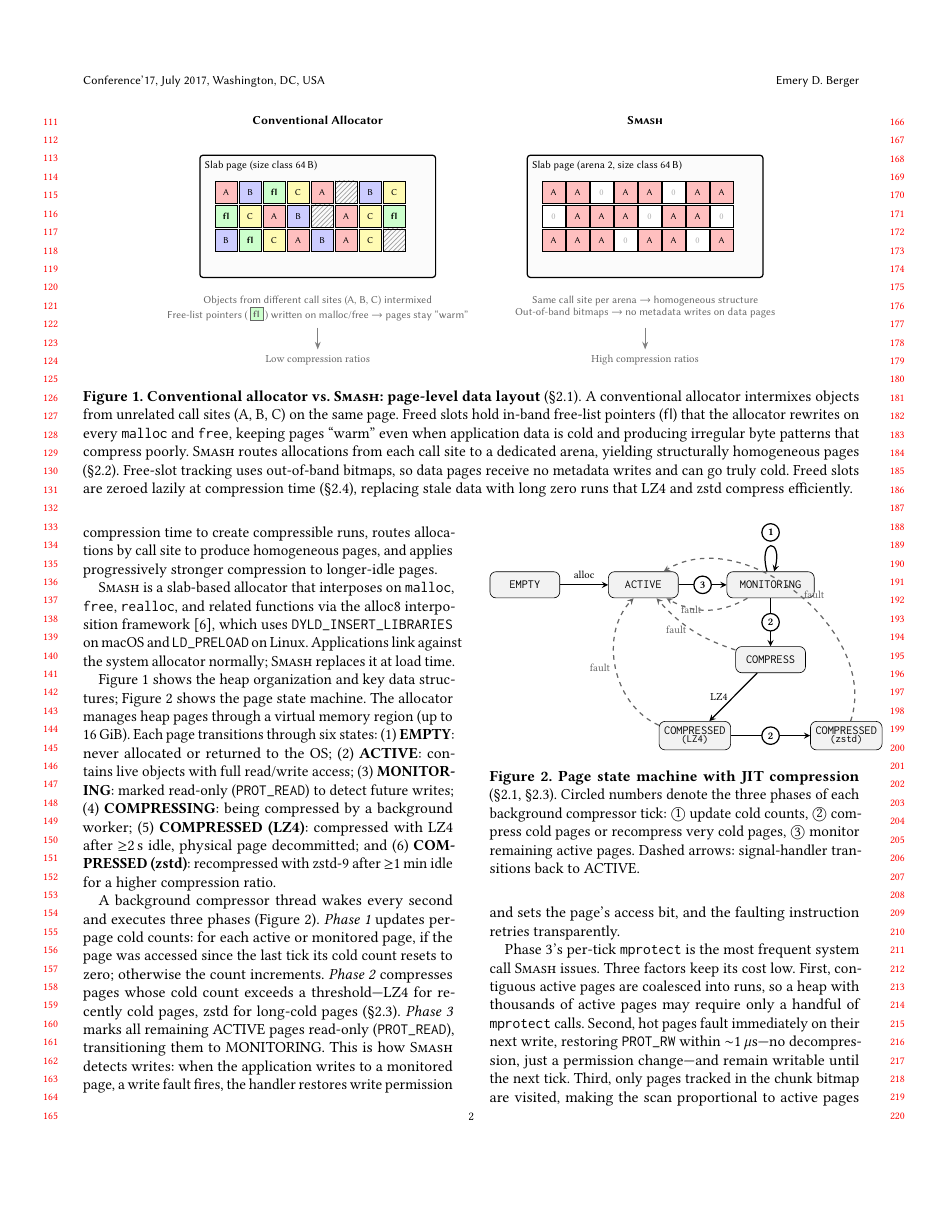
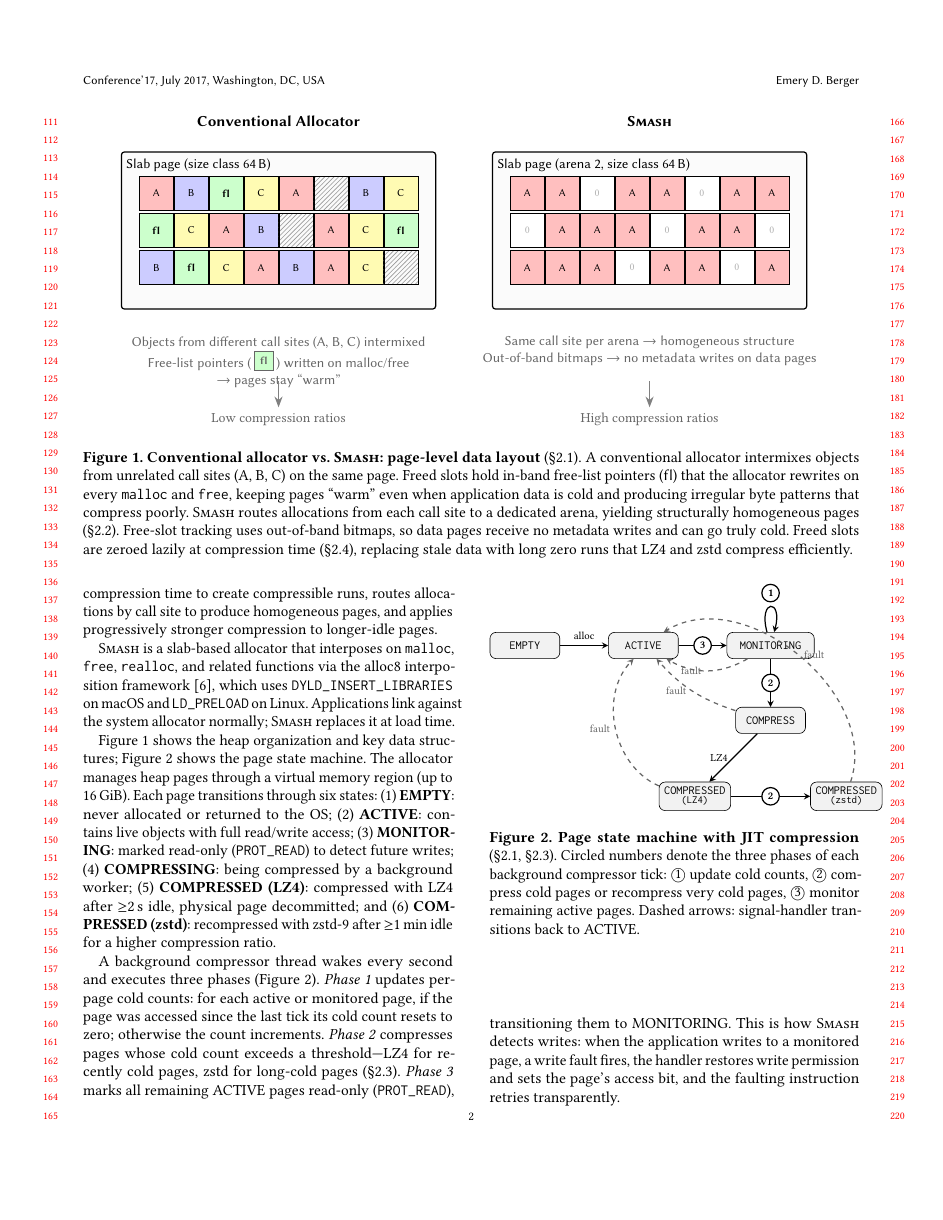
Before and after one commit to emeryberger/smash, a LaTeX paper (paper/paper.tex, which reads paper/fig_heap_org.tex): page 2 of 15. Compiled offline with pdfLaTeX.

Commit message:
Updated figure.

```diff
--- a/paper/fig_heap_org.tex
+++ b/paper/fig_heap_org.tex
@@ -1,114 +1,114 @@
 \begin{figure*}[t!]
 \centering
 \begin{tikzpicture}[
-  slot/.style={draw, minimum width=0.52cm, minimum height=0.52cm,
-               font=\tiny, inner sep=0pt, line width=0.3pt},
+  slot/.style={draw, minimum width=0.78cm, minimum height=0.78cm,
+               font=\scriptsize, inner sep=0pt, line width=0.3pt},
   freed/.style={slot, pattern=north east lines, pattern color=black!40},
-  meta/.style={slot, fill=green!20, font=\tiny\bfseries},
+  meta/.style={slot, fill=green!20, font=\scriptsize\bfseries},
   zeroed/.style={slot, fill=white},
-  lbl/.style={font=\scriptsize\sffamily},
-  heading/.style={font=\footnotesize\sffamily\bfseries},
+  lbl/.style={font=\small\sffamily},
+  heading/.style={font=\normalsize\sffamily\bfseries},
   brace/.style={decorate, decoration={brace, amplitude=4pt, raise=2pt}},
 ]
 
 % ============ LEFT: Conventional allocator ============
-\node[heading] at (0, 2.2) {Conventional Allocator};
+\node[heading] at (0, 2.5) {Conventional Allocator};
 
 % Page box
-\node[draw, thick, rounded corners=2pt, minimum width=5.4cm,
-      minimum height=2.8cm, fill=gray!3] (convbox) at (0, 0) {};
+\node[draw, thick, rounded corners=2pt, minimum width=7.2cm,
+      minimum height=3.6cm, fill=gray!3] (convbox) at (0, 0) {};
 \node[lbl, anchor=north west] at (convbox.north west)
   {\strut Slab page (size class 64\,B)};
 
 % Row 1: mixed live objects from different call sites
-\node[slot, fill=red!25]    at (-2.1, 0.55) {\textsf{A}};
-\node[slot, fill=blue!20]   at (-1.55, 0.55) {\textsf{B}};
-\node[meta]                 at (-1.0, 0.55) {\textsf{fl}};
-\node[slot, fill=yellow!30] at (-0.45, 0.55) {\textsf{C}};
-\node[slot, fill=red!25]    at (0.1, 0.55) {\textsf{A}};
-\node[freed]                at (0.65, 0.55) {};
-\node[slot, fill=blue!20]   at (1.2, 0.55) {\textsf{B}};
-\node[slot, fill=yellow!30] at (1.75, 0.55) {\textsf{C}};
+\node[slot, fill=red!25]    at (-2.8, 0.85) {\textsf{A}};
+\node[slot, fill=blue!20]   at (-2.0, 0.85) {\textsf{B}};
+\node[meta]                 at (-1.2, 0.85) {\textsf{fl}};
+\node[slot, fill=yellow!30] at (-0.4, 0.85) {\textsf{C}};
+\node[slot, fill=red!25]    at (0.4, 0.85) {\textsf{A}};
+\node[freed]                at (1.2, 0.85) {};
+\node[slot, fill=blue!20]   at (2.0, 0.85) {\textsf{B}};
+\node[slot, fill=yellow!30] at (2.8, 0.85) {\textsf{C}};
 
 % Row 2
-\node[meta]                 at (-2.1, 0.0) {\textsf{fl}};
-\node[slot, fill=yellow!30] at (-1.55, 0.0) {\textsf{C}};
-\node[slot, fill=red!25]    at (-1.0, 0.0) {\textsf{A}};
-\node[slot, fill=blue!20]   at (-0.45, 0.0) {\textsf{B}};
-\node[freed]                at (0.1, 0.0) {};
-\node[slot, fill=red!25]    at (0.65, 0.0) {\textsf{A}};
-\node[slot, fill=yellow!30] at (1.2, 0.0) {\textsf{C}};
-\node[meta]                 at (1.75, 0.0) {\textsf{fl}};
+\node[meta]                 at (-2.8, 0.0) {\textsf{fl}};
+\node[slot, fill=yellow!30] at (-2.0, 0.0) {\textsf{C}};
+\node[slot, fill=red!25]    at (-1.2, 0.0) {\textsf{A}};
+\node[slot, fill=blue!20]   at (-0.4, 0.0) {\textsf{B}};
+\node[freed]                at (0.4, 0.0) {};
+\node[slot, fill=red!25]    at (1.2, 0.0) {\textsf{A}};
+\node[slot, fill=yellow!30] at (2.0, 0.0) {\textsf{C}};
+\node[meta]                 at (2.8, 0.0) {\textsf{fl}};
 
 % Row 3
-\node[slot, fill=blue!20]   at (-2.1, -0.55) {\textsf{B}};
-\node[meta]                 at (-1.55, -0.55) {\textsf{fl}};
-\node[slot, fill=yellow!30] at (-1.0, -0.55) {\textsf{C}};
-\node[slot, fill=red!25]    at (-0.45, -0.55) {\textsf{A}};
-\node[slot, fill=blue!20]   at (0.1, -0.55) {\textsf{B}};
-\node[slot, fill=yellow!30] at (1.2, -0.55) {\textsf{C}};
-\node[slot, fill=red!25]    at (0.65, -0.55) {\textsf{A}};
-\node[freed]                at (1.75, -0.55) {};
+\node[slot, fill=blue!20]   at (-2.8, -0.85) {\textsf{B}};
+\node[meta]                 at (-2.0, -0.85) {\textsf{fl}};
+\node[slot, fill=yellow!30] at (-1.2, -0.85) {\textsf{C}};
+\node[slot, fill=red!25]    at (-0.4, -0.85) {\textsf{A}};
+\node[slot, fill=blue!20]   at (0.4, -0.85) {\textsf{B}};
+\node[slot, fill=yellow!30] at (2.0, -0.85) {\textsf{C}};
+\node[slot, fill=red!25]    at (1.2, -0.85) {\textsf{A}};
+\node[freed]                at (2.8, -0.85) {};
 
 % Annotations
-\node[lbl, text=black!60, anchor=north, align=center] at (0, -1.7) {
+\node[lbl, text=black!60, anchor=north, align=center] at (0, -2.3) {
   Objects from different call sites (A, B, C) intermixed\\
   Free-list pointers (\,\raisebox{-0.5ex}{\tikz
-    \node[draw, fill=green!20, minimum width=0.3cm, minimum height=0.3cm,
-          inner sep=0pt, line width=0.3pt, font=\tiny\bfseries]
-          {\textsf{fl}};}\,) written on malloc/free $\to$ pages stay ``warm''};
+    \node[draw, fill=green!20, minimum width=0.45cm, minimum height=0.45cm,
+          inner sep=0pt, line width=0.3pt, font=\scriptsize\bfseries]
+          {\textsf{fl}};}\,) written on malloc/free\\$\to$ pages stay ``warm''};
 
 % ============ RIGHT: Smash ============
-\node[heading] at (7.5, 2.2) {\sys};
+\node[heading] at (8.5, 2.5) {\sys};
 
 % Page box
-\node[draw, thick, rounded corners=2pt, minimum width=5.4cm,
-      minimum height=2.8cm, fill=gray!3] (smashbox) at (7.5, 0) {};
+\node[draw, thick, rounded corners=2pt, minimum width=7.2cm,
+      minimum height=3.6cm, fill=gray!3] (smashbox) at (8.5, 0) {};
 \node[lbl, anchor=north west] at (smashbox.north west)
   {\strut Slab page (arena 2, size class 64\,B)};
 
 % Row 1: all same call site, freed slots zeroed
-\node[slot, fill=red!25]  at (5.4, 0.55) {\textsf{A}};
-\node[slot, fill=red!25]  at (5.95, 0.55) {\textsf{A}};
-\node[zeroed]             at (6.5, 0.55) {\color{black!30}0};
-\node[slot, fill=red!25]  at (7.05, 0.55) {\textsf{A}};
-\node[slot, fill=red!25]  at (7.6, 0.55) {\textsf{A}};
-\node[zeroed]             at (8.15, 0.55) {\color{black!30}0};
-\node[slot, fill=red!25]  at (8.7, 0.55) {\textsf{A}};
-\node[slot, fill=red!25]  at (9.25, 0.55) {\textsf{A}};
+\node[slot, fill=red!25]  at (5.7, 0.85) {\textsf{A}};
+\node[slot, fill=red!25]  at (6.5, 0.85) {\textsf{A}};
+\node[zeroed]             at (7.3, 0.85) {\color{black!30}0};
+\node[slot, fill=red!25]  at (8.1, 0.85) {\textsf{A}};
+\node[slot, fill=red!25]  at (8.9, 0.85) {\textsf{A}};
+\node[zeroed]             at (9.7, 0.85) {\color{black!30}0};
+\node[slot, fill=red!25]  at (10.5, 0.85) {\textsf{A}};
+\node[slot, fill=red!25]  at (11.3, 0.85) {\textsf{A}};
 
 % Row 2
-\node[zeroed]             at (5.4, 0.0) {\color{black!30}0};
-\node[slot, fill=red!25]  at (5.95, 0.0) {\textsf{A}};
+\node[zeroed]             at (5.7, 0.0) {\color{black!30}0};
 \node[slot, fill=red!25]  at (6.5, 0.0) {\textsf{A}};
-\node[slot, fill=red!25]  at (7.05, 0.0) {\textsf{A}};
-\node[zeroed]             at (7.6, 0.0) {\color{black!30}0};
-\node[slot, fill=red!25]  at (8.15, 0.0) {\textsf{A}};
-\node[slot, fill=red!25]  at (8.7, 0.0) {\textsf{A}};
-\node[zeroed]             at (9.25, 0.0) {\color{black!30}0};
+\node[slot, fill=red!25]  at (7.3, 0.0) {\textsf{A}};
+\node[slot, fill=red!25]  at (8.1, 0.0) {\textsf{A}};
+\node[zeroed]             at (8.9, 0.0) {\color{black!30}0};
+\node[slot, fill=red!25]  at (9.7, 0.0) {\textsf{A}};
+\node[slot, fill=red!25]  at (10.5, 0.0) {\textsf{A}};
+\node[zeroed]             at (11.3, 0.0) {\color{black!30}0};
 
 % Row 3
-\node[slot, fill=red!25]  at (5.4, -0.55) {\textsf{A}};
-\node[slot, fill=red!25]  at (5.95, -0.55) {\textsf{A}};
-\node[slot, fill=red!25]  at (6.5, -0.55) {\textsf{A}};
-\node[zeroed]             at (7.05, -0.55) {\color{black!30}0};
-\node[slot, fill=red!25]  at (7.6, -0.55) {\textsf{A}};
-\node[slot, fill=red!25]  at (8.15, -0.55) {\textsf{A}};
-\node[zeroed]             at (8.7, -0.55) {\color{black!30}0};
-\node[slot, fill=red!25]  at (9.25, -0.55) {\textsf{A}};
+\node[slot, fill=red!25]  at (5.7, -0.85) {\textsf{A}};
+\node[slot, fill=red!25]  at (6.5, -0.85) {\textsf{A}};
+\node[slot, fill=red!25]  at (7.3, -0.85) {\textsf{A}};
+\node[zeroed]             at (8.1, -0.85) {\color{black!30}0};
+\node[slot, fill=red!25]  at (8.9, -0.85) {\textsf{A}};
+\node[slot, fill=red!25]  at (9.7, -0.85) {\textsf{A}};
+\node[zeroed]             at (10.5, -0.85) {\color{black!30}0};
+\node[slot, fill=red!25]  at (11.3, -0.85) {\textsf{A}};
 
 % Annotations
-\node[lbl, text=black!60, anchor=north, align=center] at (7.5, -1.7) {
+\node[lbl, text=black!60, anchor=north, align=center] at (8.5, -2.3) {
   Same call site per arena $\to$ homogeneous structure\\
   Out-of-band bitmaps $\to$ no metadata writes on data pages};
 
 % ============ Compression result arrows ============
-\draw[-{Stealth[length=5pt]}, thick, black!50]
-  (0, -2.55) -- ++(0, -0.5)
-  node[below, font=\scriptsize, text=black!60] {Low compression ratios};
-\draw[-{Stealth[length=5pt]}, thick, black!50]
-  (7.5, -2.55) -- ++(0, -0.5)
-  node[below, font=\scriptsize, text=black!60] {High compression ratios};
+\draw[-{Stealth[length=7pt]}, thick, black!50]
+  (0, -3.45) -- ++(0, -0.6)
+  node[below, font=\small, text=black!60] {Low compression ratios};
+\draw[-{Stealth[length=7pt]}, thick, black!50]
+  (8.5, -3.45) -- ++(0, -0.6)
+  node[below, font=\small, text=black!60] {High compression ratios};
 
 \end{tikzpicture}
 \caption{\textbf{Conventional allocator vs.\ \sys: page-level data layout}
```
